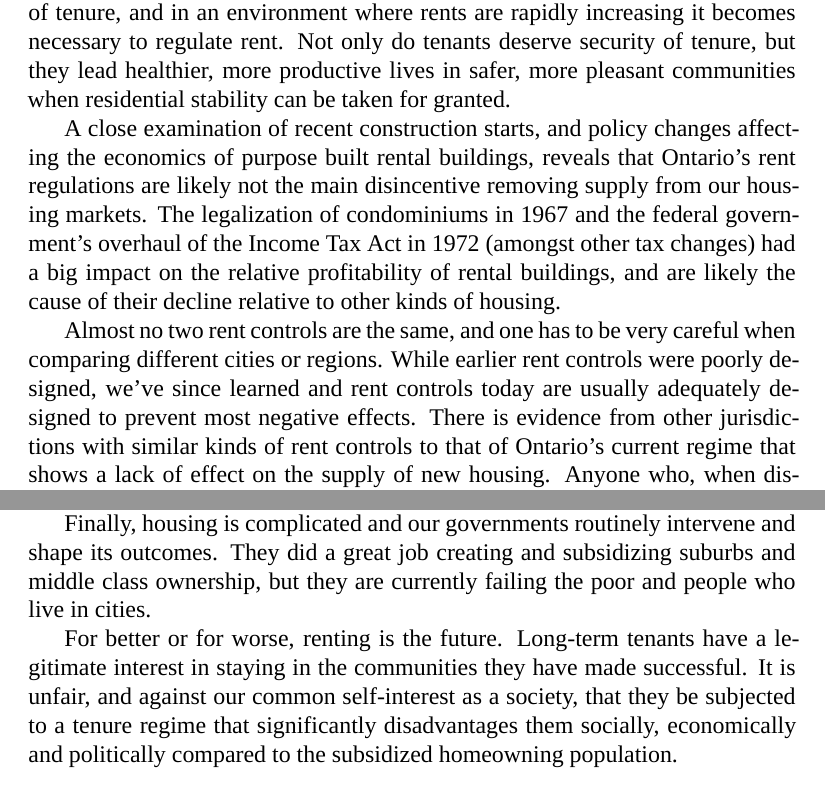
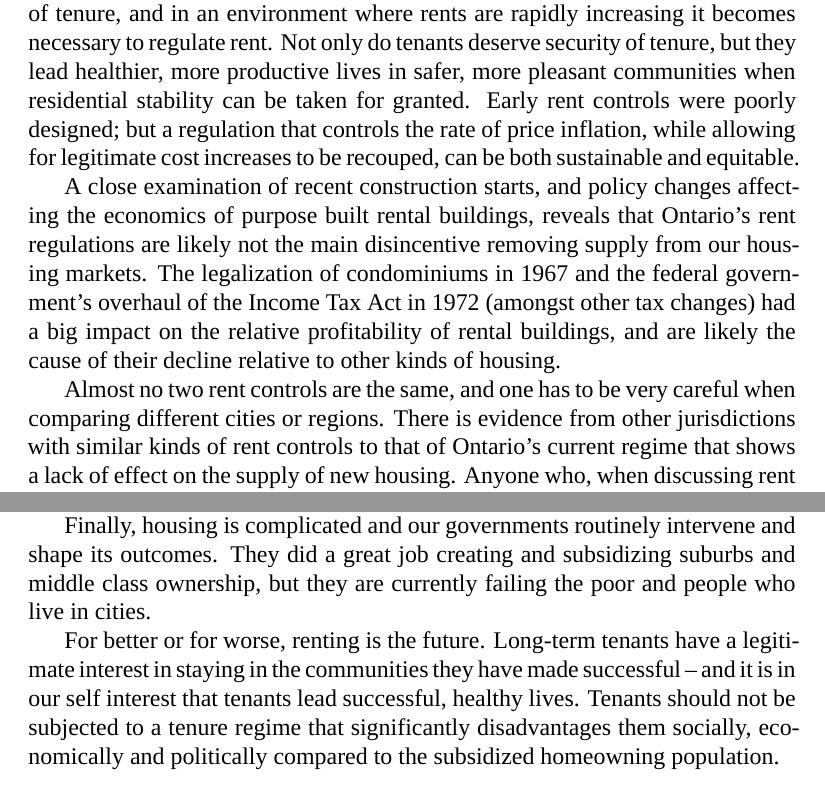
Before and after one commit to phillmv/rc-latex, a LaTeX paper (rentcontrol.tex, which reads partthree.tex): two parts of pages 30 and 31 of 39, joined at a grey line, cut so that both start at the same text. Compiled offline with XeLaTeX; a missing font is replaced by an installed copy or a similar font.

Commit message:
final edits.

```diff
--- a/partthree.tex
+++ b/partthree.tex
@@ -110,13 +110,13 @@ In this view, it's not hard to imagine a near future where the equity requiremen
 In 2011, a little under half of the population of the city of Toronto rented their housing,\cite{^census-2011} and the preliminary results from the 2016 census suggest renting is poised for a comeback. Rental housing dominates recent growth and change, and home-ownership is now out of reach for the young and the middle- and low-income.\cite{^suttor-2017} It's become fun for real estate commentators to shrug and joke about life being unfair,\footnote{ Rob Carrick, reprinting in \emph{The Globe and Mail} the quote: "The housing situation in Toronto is never going to be fair, but then again, life isn't fair either."\cite{^carrick-2017}} but our housing universe and its financing mechanisms aren't just some random happenstance -- they're the result of decisions and policies we have made over the decades.
 
 
-Critics do us a disservice by pretending rent controls are about affordability or supply. The best rationale for instituting rent controls is that of ensuring security of tenure, and in an environment where rents are rapidly increasing it becomes necessary to regulate rent. Not only do tenants deserve security of tenure, but they lead healthier, more productive lives in safer, more pleasant communities when residential stability can be taken for granted.
+Critics do us a disservice by pretending rent controls are about affordability or supply. The best rationale for instituting rent controls is that of ensuring security of tenure, and in an environment where rents are rapidly increasing it becomes necessary to regulate rent. Not only do tenants deserve security of tenure, but they lead healthier, more productive lives in safer, more pleasant communities when residential stability can be taken for granted. Early rent controls were poorly designed; but a regulation that controls the rate of price inflation, while allowing for legitimate cost increases to be recouped, can be both sustainable and equitable.
 
 A close examination of recent construction starts, and policy changes affecting the economics of purpose built rental buildings, reveals that Ontario's rent regulations are likely not the main disincentive removing supply from our housing markets. The legalization of condominiums in 1967 and the federal government's overhaul of the Income Tax Act in 1972 (amongst other tax changes) had a big impact on the relative profitability of rental buildings, and are likely the cause of their decline relative to other kinds of housing.
 
-Almost no two rent controls are the same, and one has to be very careful when comparing different cities or regions. While earlier rent controls were poorly designed, we've since learned and rent controls today are usually adequately designed to prevent most negative effects. There is evidence from other jurisdictions with similar kinds of rent controls to that of Ontario's current regime that shows a lack of effect on the supply of new housing. Anyone who, when discussing rent controls, does not bring up the problem of security of tenure, or blithely compares regulations from different jurisdictions, may be pulling your leg.
+Almost no two rent controls are the same, and one has to be very careful when comparing different cities or regions. There is evidence from other jurisdictions with similar kinds of rent controls to that of Ontario's current regime that shows a lack of effect on the supply of new housing. Anyone who, when discussing rent controls, does not bring up the problem of security of tenure, or blithely compares regulations from different jurisdictions, may be pulling your leg.
 
 
 Finally, housing is complicated and our governments routinely intervene and shape its outcomes. They did a great job creating and subsidizing suburbs and middle class ownership, but they are currently failing the poor and people who live in cities.
 
-For better or for worse, renting is the future. Long-term tenants have a legitimate interest in staying in the communities they have made successful. It is unfair, and against our common self-interest as a society, that they be subjected to a tenure regime that significantly disadvantages them socially, economically and politically compared to the subsidized homeowning population.
+For better or for worse, renting is the future. Long-term tenants have a legitimate interest in staying in the communities they have made successful -- and it is in our self interest that tenants lead successful, healthy lives. Tenants should not be subjected to a tenure regime that significantly disadvantages them socially, economically and politically compared to the subsidized homeowning population.
```
Also changed, not shown: partone.tex (+0 -1 lines), partthree.tex (6 more changed lines).
